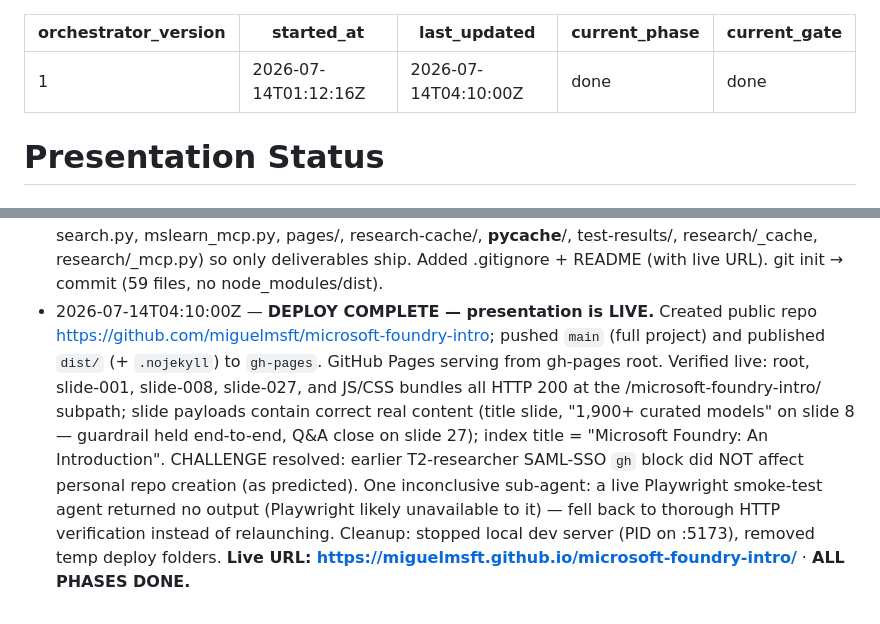
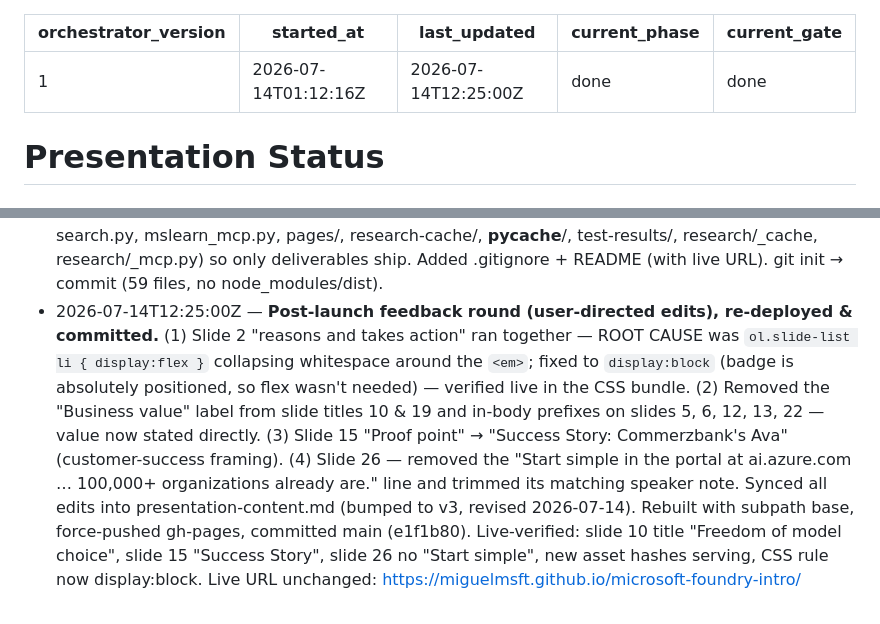
Before and after one commit to miguelmsft/microsoft-foundry-intro, a Markdown page: presentation-status.md, 2 parts joined by grey strips. Drawn GitHub-style.

Commit message:
Log post-launch slide feedback edits in workflow status
Co-authored-by: Copilot <223556219+Copilot@users.noreply.github.com>

Copilot-Session: db853086-69ac-4624-af3d-a02b25832fb3

```diff
--- a/presentation-status.md
+++ b/presentation-status.md
@@ -1,7 +1,7 @@
 ---
 orchestrator_version: 1
 started_at: 2026-07-14T01:12:16Z
-last_updated: 2026-07-14T04:10:00Z
+last_updated: 2026-07-14T12:25:00Z
 current_phase: done
 current_gate: done
 ---
@@ -77,4 +77,4 @@ current_gate: done
 - 2026-07-14T03:00:00Z — **Content v2 = ✅ APPROVED (46/50, round 2).** Content phase COMPLETE. Reviewer's own full-file scan confirmed zero prohibited pricing/ROI/dollar content (only allowed source-verbatim "costly reactive incidents" remains); acronyms + Forrester attribution verified; no fidelity/legacy/slide-count regressions. **Gate 3 auto-passed** per user authorization. **Slides phase STARTED** — presentation-slide-builder launched (Opus 4.8) to build all 27 slides (Vite + GSAP, 4 themes, admin panel), skip images cleanly (no image folder), and verify BOTH dev server and production `vite build` (needed for GitHub Pages). Left Vite base at '/' for review; subpath base set at deploy time. Next: slide-reviewer (Playwright MCP) loop up to 3 rounds, then GitHub Pages publish.
 - 2026-07-14T03:26:00Z — **Slides built: 27/27** in presentation/2026-07-14T0227-v1-microsoft-foundry/. Production `vite build` ✅ (dist/: index 1.72kB, css 36.87kB, js 82.94kB, 27 slide HTMLs). Dev server live at http://localhost:5173/ (verified HTTP 200 from orchestrator). App loads slides via import.meta.env.BASE_URL, base left at '/' (subpath set at deploy). 13 hand-craft visuals rendered as styled HTML/SVG; builder's own Playwright pass reported zero overflow/JS errors. Deploy prep done: repo `microsoft-foundry-intro` available, personal gh auth OK. **GPT-5.5 presentation-slide-reviewer launched** (Playwright MCP) against localhost:5173 — screenshots to the folder's review-screenshots/, review to agent-reviews/2026-07-13-presentation-slide-reviewer-microsoft-foundry-v1.md.
 - 2026-07-14T03:58:00Z — **Slides = ✅ APPROVED (v1, round 1).** Playwright visual review: 27 slides, 21 clean, 6 with only 🟢 minor small-text notes, 0 🔴/0 🟡. Slides phase COMPLETE. **Gate 3 already auto-passed; proceeding to deploy per user authorization.** DEPLOY started: rebuilt with `vite build --base=/microsoft-foundry-intro/` (dist/ index.html now references /microsoft-foundry-intro/assets/…, 27 slides copied). Removed leftover root/research temp artifacts (fetch.py, search.py, mslearn_mcp.py, pages/, research-cache/, __pycache__/, test-results/, research/_cache, research/_mcp.py) so only deliverables ship. Added .gitignore + README (with live URL). git init → commit (59 files, no node_modules/dist).
-- 2026-07-14T04:10:00Z — **DEPLOY COMPLETE — presentation is LIVE.** Created public repo https://github.com/miguelmsft/microsoft-foundry-intro; pushed `main` (full project) and published `dist/` (+ `.nojekyll`) to `gh-pages`. GitHub Pages serving from gh-pages root. Verified live: root, slide-001, slide-008, slide-027, and JS/CSS bundles all HTTP 200 at the /microsoft-foundry-intro/ subpath; slide payloads contain correct real content (title slide, "1,900+ curated models" on slide 8 — guardrail held end-to-end, Q&A close on slide 27); index title = "Microsoft Foundry: An Introduction". CHALLENGE resolved: earlier T2-researcher SAML-SSO `gh` block did NOT affect personal repo creation (as predicted). One inconclusive sub-agent: a live Playwright smoke-test agent returned no output (Playwright likely unavailable to it) — fell back to thorough HTTP verification instead of relaunching. Cleanup: stopped local dev server (PID on :5173), removed temp deploy folders. **Live URL: https://miguelmsft.github.io/microsoft-foundry-intro/** · **ALL PHASES DONE.**
+- 2026-07-14T12:25:00Z — **Post-launch feedback round (user-directed edits), re-deployed & committed.** (1) Slide 2 "reasons and takes action" ran together — ROOT CAUSE was `ol.slide-list li { display:flex }` collapsing whitespace around the `<em>`; fixed to `display:block` (badge is absolutely positioned, so flex wasn't needed) — verified live in the CSS bundle. (2) Removed the "Business value" label from slide titles 10 & 19 and in-body prefixes on slides 5, 6, 12, 13, 22 — value now stated directly. (3) Slide 15 "Proof point" → "Success Story: Commerzbank's Ava" (customer-success framing). (4) Slide 26 — removed the "Start simple in the portal at ai.azure.com … 100,000+ organizations already are." line and trimmed its matching speaker note. Synced all edits into presentation-content.md (bumped to v3, revised 2026-07-14). Rebuilt with subpath base, force-pushed gh-pages, committed main (e1f1b80). Live-verified: slide 10 title "Freedom of model choice", slide 15 "Success Story", slide 26 no "Start simple", new asset hashes serving, CSS rule now display:block. Live URL unchanged: https://miguelmsft.github.io/microsoft-foundry-intro/
```
